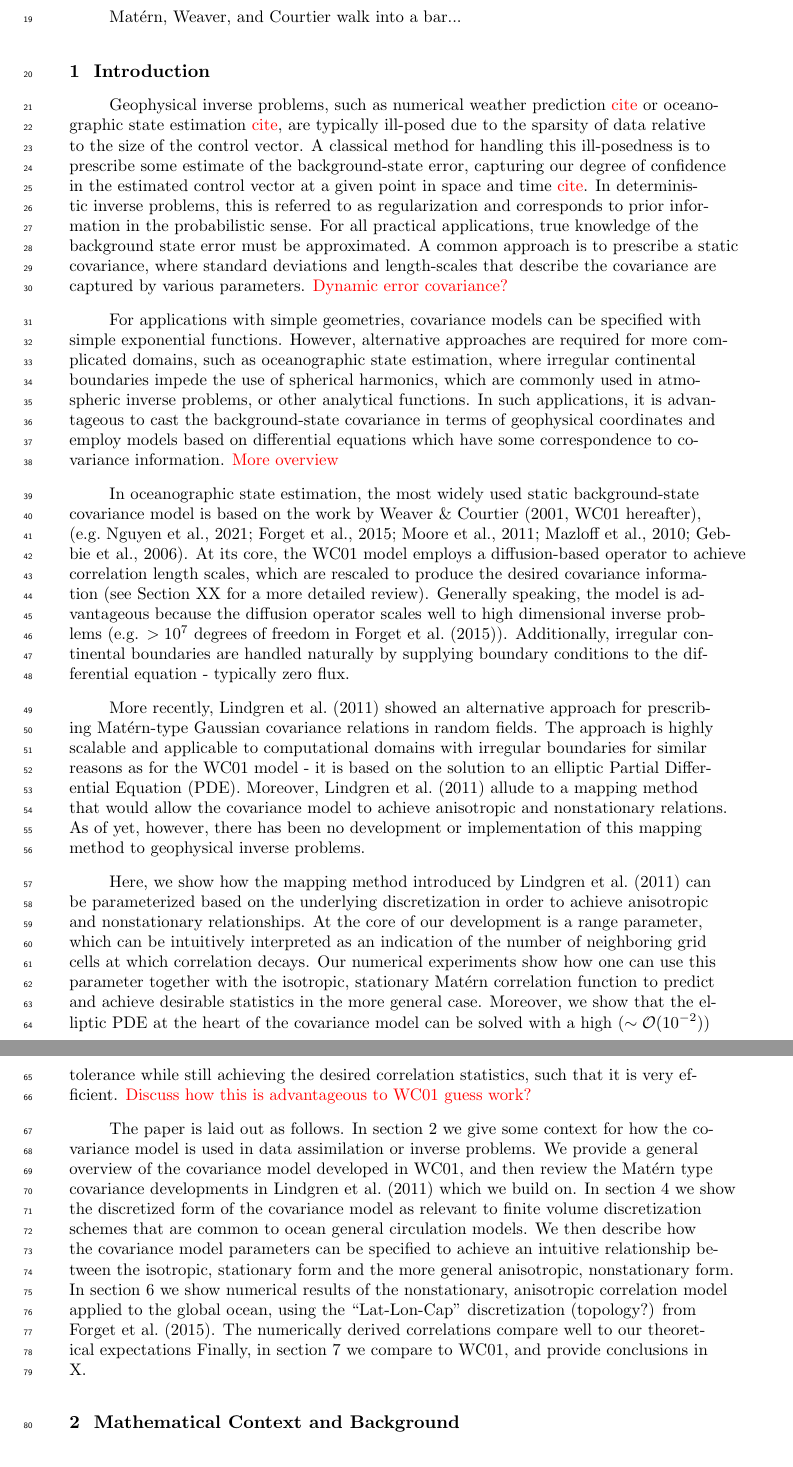
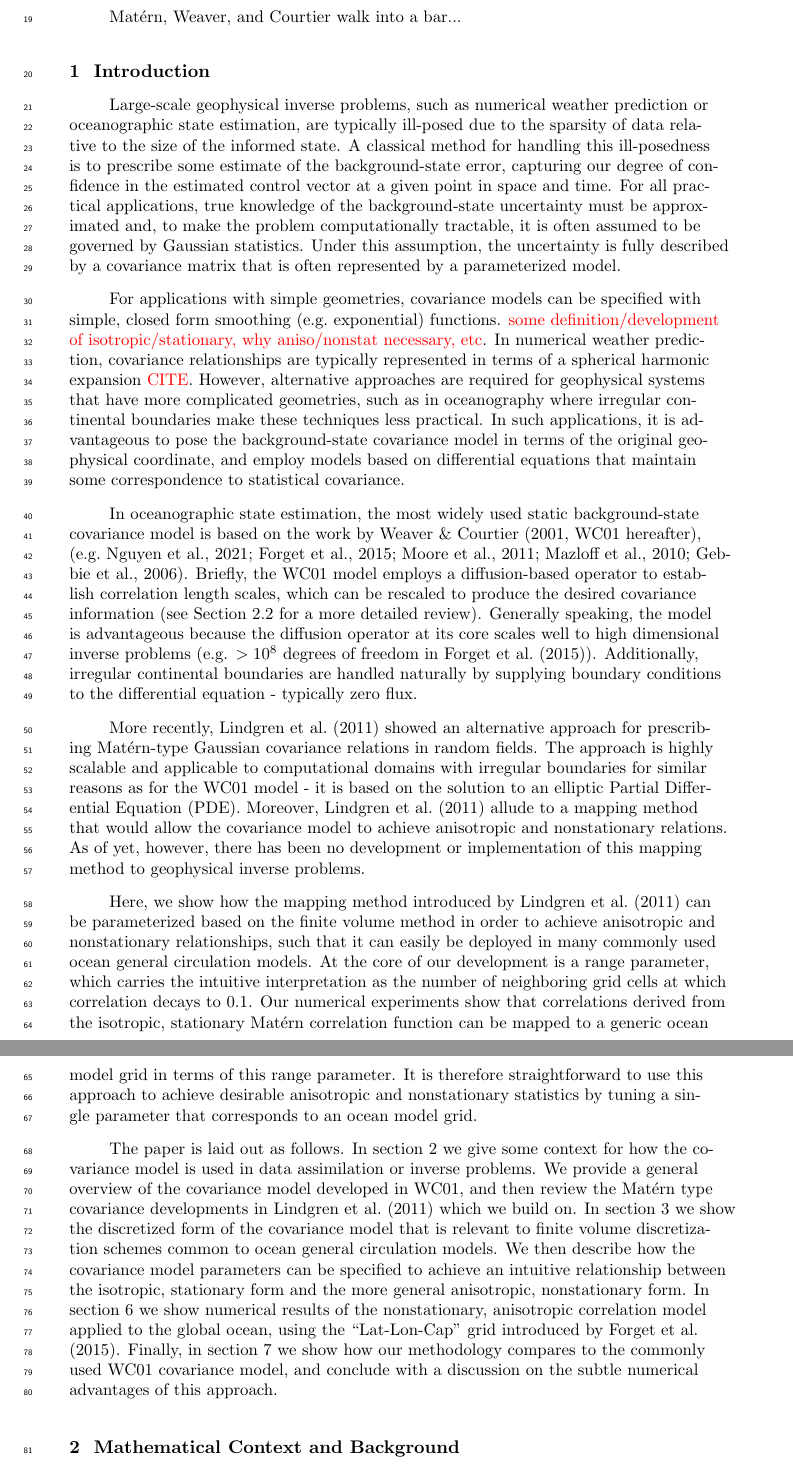
Before and after one commit to timothyas/generic-matern-covariance, a LaTeX document (tex/main.tex, which reads tex/intro.tex): two parts of pages 2 and 3 of 18, joined at a grey line, cut so that both start at the same text. Compiled offline with pdfLaTeX.

Commit message:
version to writing group

```diff
--- a/tex/intro.tex
+++ b/tex/intro.tex
@@ -1,43 +1,43 @@
 \section{Introduction}
 \label{sec:intro}
 
-Geophysical inverse problems, such as numerical weather prediction \red{cite} or
-oceanographic state estimation \red{cite}, are typically ill-posed due to the
-sparsity of data relative to the size of the control vector.
-A classical method for handling this ill-posedness is to prescribe some estimate
-of the background-state error, capturing our degree of confidence in the
-estimated control vector at a given point in space and time \red{cite}.
-In deterministic inverse problems, this is referred to as regularization and
-corresponds to prior information in the probabilistic sense.
-For all practical applications, true knowledge of the background state error
-must be approximated.
-A common approach is to prescribe a static covariance, where standard
-deviations and length-scales that describe the covariance are captured by
-various parameters.
-\red{Dynamic error covariance?}
+Large-scale geophysical inverse problems,
+such as numerical weather prediction or
+oceanographic state estimation, are typically ill-posed due to the
+sparsity of data relative to the size of the informed state.
+A classical method for handling this ill-posedness is to prescribe
+some estimate of the background-state error, capturing our degree of confidence in the
+estimated control vector at a given point in space and time.
+For all practical applications, true knowledge of the background-state
+uncertainty must be approximated and, to make the problem computationally
+tractable, it is often assumed to be governed by Gaussian statistics.
+Under this assumption, the uncertainty is fully described by a covariance
+matrix that is often represented by a parameterized model.
 
 For applications with simple geometries, covariance models can be specified with
-simple exponential functions.
-However, alternative approaches are required for more complicated domains,
-such as oceanographic state estimation,
-where irregular continental boundaries impede the use of spherical harmonics,
-which are commonly used in atmospheric inverse problems, or other analytical
-functions.
-In such applications, it is advantageous to cast the background-state covariance
-in terms of geophysical coordinates and employ models based on differential
-equations which have some correspondence to covariance information.
-\red{More overview}
+simple, closed form smoothing (e.g.\ exponential) functions.
+\red{some definition/development of isotropic/stationary, why aniso/nonstat
+necessary, etc}.
+In numerical weather prediction,
+covariance relationships are typically represented in terms of a spherical
+harmonic expansion \red{CITE}.
+However, alternative approaches are required for geophysical systems that have
+more complicated geometries, such as in oceanography
+where irregular continental boundaries make these techniques less practical.
+In such applications, it is advantageous to pose the background-state covariance
+model in terms of the original geophysical coordinate, and employ models based on differential
+equations that maintain some correspondence to statistical covariance.
 
 In oceanographic state estimation, the most widely used static background-state
 covariance model is based on the work by
 \citet[][WC01 hereafter]{weaver_correlation_2001},
 \citep[e.g.][]{nguyen_arctic_2021,forgetECCOv4,moore_regional_2011-1,mazloff_eddy-permitting_2010,gebbie_strategies_2006}.
-At its core, the WC01 model employs a diffusion-based operator to achieve
-correlation length scales, which are rescaled to produce the desired covariance
-information (see Section XX for a more detailed review).
+Briefly, the WC01 model employs a diffusion-based operator to establish
+correlation length scales, which can be rescaled to produce the desired covariance
+information (see Section \ref{ssec:wc01_review} for a more detailed review).
 Generally speaking, the model is advantageous because
-the diffusion operator scales well to high dimensional inverse problems
-(e.g. $>10^7$ degrees of freedom in \citet{forgetECCOv4}).
+the diffusion operator at its core scales well to high dimensional inverse problems
+(e.g. $>10^8$ degrees of freedom in \citet{forgetECCOv4}).
 Additionally, irregular continental boundaries are handled naturally by
 supplying boundary conditions to the differential equation - typically zero
 flux.
@@ -76,18 +76,25 @@ As of yet, however, there has been no development or implementation of this
 mapping method to geophysical inverse problems.
 
 Here, we show how the mapping method introduced by \citet{RSSB:RSSB777}
-can be parameterized based on the underlying discretization
-in order to achieve anisotropic and nonstationary relationships.
-At the core of our development is a range parameter, which can be intuitively
-interpreted as an indication of the number of neighboring grid cells at which
-correlation decays.
-Our numerical experiments show how one can use this parameter together with the
-isotropic, stationary Mat\'ern correlation function to predict and achieve desirable
-statistics in the more general case.
-Moreover, we show that the elliptic PDE at the heart of the covariance model can
-be solved with a high ($\sim\bigo(10^{-2})$) tolerance while still achieving the
-desired correlation statistics, such that it is very efficient.
-\red{Discuss how this is advantageous to WC01 guess work?}
+can be parameterized based on the finite volume method
+in order to achieve anisotropic and nonstationary relationships, such that it can easily
+be deployed in many commonly used ocean general circulation models.
+At the core of our development is a range parameter, which carries the intuitive
+interpretation as the number of neighboring grid cells at which
+correlation decays to 0.1.
+Our numerical experiments show that correlations derived from the isotropic,
+stationary Mat\'ern correlation function can be mapped to a generic ocean model
+grid in terms of this range parameter.
+It is therefore straightforward to use this approach to achieve desirable
+anisotropic and nonstationary statistics by tuning a single parameter that
+corresponds to an ocean model grid.
+%Our numerical experiments show how one can use this parameter together with the
+%isotropic, stationary Mat\'ern correlation function to predict and achieve desirable
+%statistics in the more general case.
+%Moreover, we show that the elliptic PDE at the heart of the covariance model can
+%be solved with a high ($\sim\bigo(10^{-2})$) tolerance while still achieving the
+%desired correlation statistics, such that it is very efficient.
+%\red{Discuss how this is advantageous to WC01 guess work?}
 
 % Is this really necessary?
 The paper is laid out as follows.
@@ -96,16 +103,15 @@ used in data assimilation or inverse problems.
 We provide a general overview of the covariance model developed in WC01, and
 then review the Mat\'ern type covariance developments in \citet{RSSB:RSSB777}
 which we build on.
-In \cref{sec:matern_operator} we show the discretized form of the covariance model as
-relevant to finite volume discretization schemes that are common to ocean
+In \cref{sec:discretization_matern} we show the discretized form of the covariance model
+that is relevant to finite volume discretization schemes common to ocean
 general circulation models.
 We then describe how the covariance model parameters can be specified to achieve
 an intuitive relationship between the isotropic, stationary form and the more
 general anisotropic, nonstationary form.
 In \cref{sec:llc90} we show numerical results of the nonstationary, anisotropic
 correlation model applied to the global ocean, using the ``Lat-Lon-Cap''
-discretization (topology?) from \citet{forgetECCOv4}.
-The numerically derived correlations compare well to our theoretical
-expectations
-Finally, in \cref{sec:matern_discussion} we compare to WC01, and provide
-conclusions in X.
+grid introduced by \citet{forgetECCOv4}.
+Finally, in \cref{sec:matern_discussion} we show how our methodology compares to the
+commonly used WC01 covariance model, and conclude with a discussion on the subtle numerical
+advantages of this approach.
```
Also changed, not shown: tex/main.tex (+1 -1 lines), tex/review.tex (+12 -12 lines).
